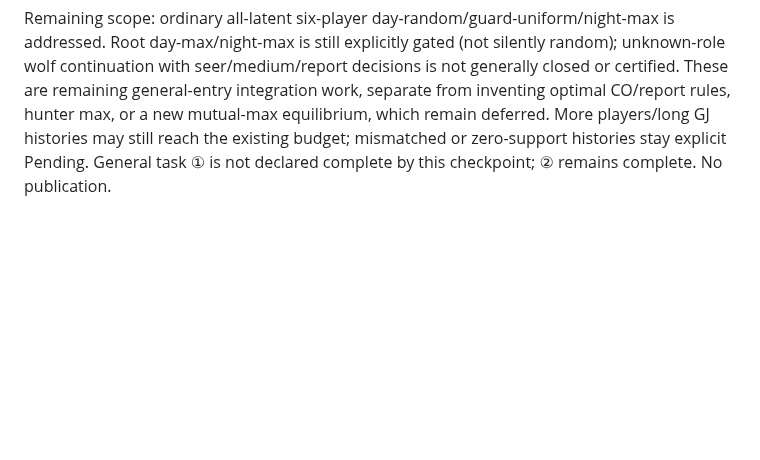
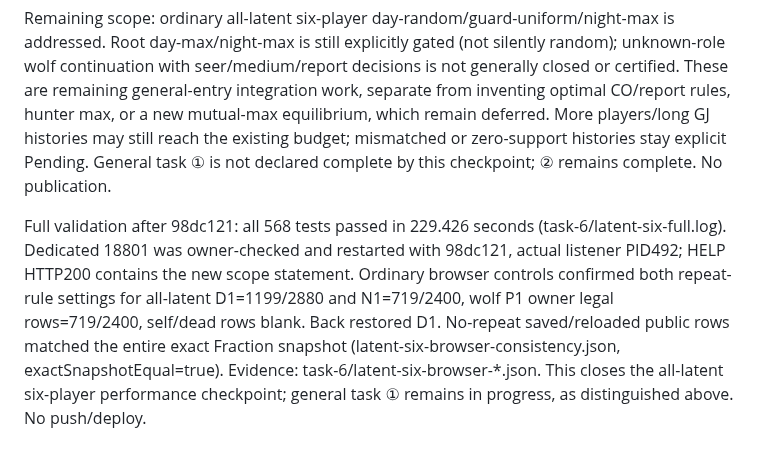
Before and after one commit to atachan14/ww_gg, a Markdown page: docs/hidden-guard-wolf-max-investigation.md, the part around the change. GitHub-like rendering; blank space fills up the shorter version.

Commit message:
docs: record all-latent six-player full and browser checks

```diff
--- a/docs/hidden-guard-wolf-max-investigation.md
+++ b/docs/hidden-guard-wolf-max-investigation.md
@@ -178,3 +178,5 @@ The root engine had disabled flow memoization even after the complete-ledger sym
 Focused validation: 25 prior actor/history tests passed (26.985s); 21 actor/root/full-renaming tests including three new regressions passed (51.337s). Full suite and live UI follow this small code checkpoint.
 
 Remaining scope: ordinary all-latent six-player day-random/guard-uniform/night-max is addressed. Root day-max/night-max is still explicitly gated (not silently random); unknown-role wolf continuation with seer/medium/report decisions is not generally closed or certified. These are remaining general-entry integration work, separate from inventing optimal CO/report rules, hunter max, or a new mutual-max equilibrium, which remain deferred. More players/long GJ histories may still reach the existing budget; mismatched or zero-support histories stay explicit Pending. General task ① is not declared complete by this checkpoint; ② remains complete. No publication.
+
+Full validation after 98dc121: all 568 tests passed in 229.426 seconds (task-6/latent-six-full.log). Dedicated 18801 was owner-checked and restarted with 98dc121, actual listener PID492; HELP HTTP200 contains the new scope statement. Ordinary browser controls confirmed both repeat-rule settings for all-latent D1=1199/2880 and N1=719/2400, wolf P1 owner legal rows=719/2400, self/dead rows blank. Back restored D1. No-repeat saved/reloaded public rows matched the entire exact Fraction snapshot (latent-six-browser-consistency.json, exactSnapshotEqual=true). Evidence: task-6/latent-six-browser-*.json. This closes the all-latent six-player performance checkpoint; general task ① remains in progress, as distinguished above. No push/deploy.
```
